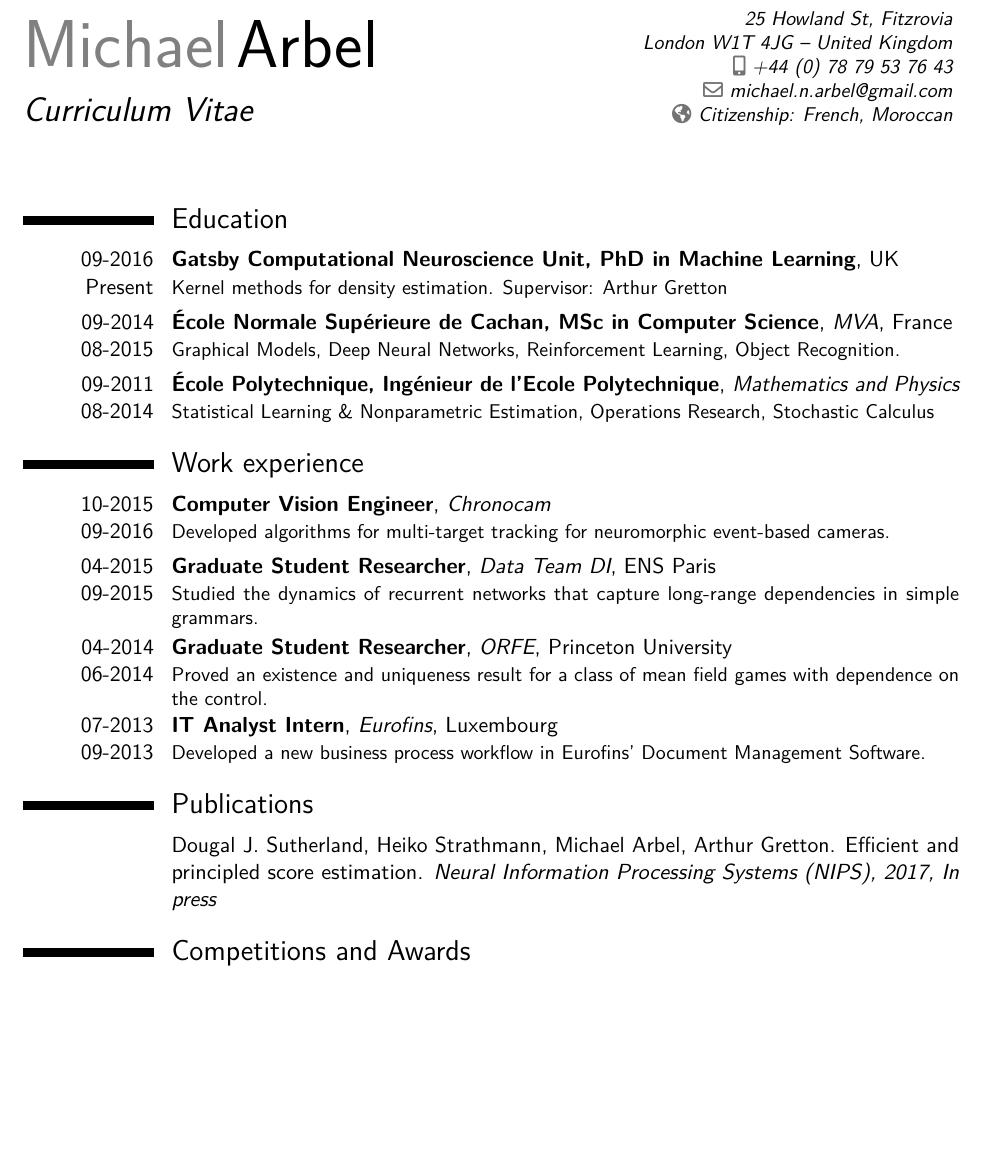
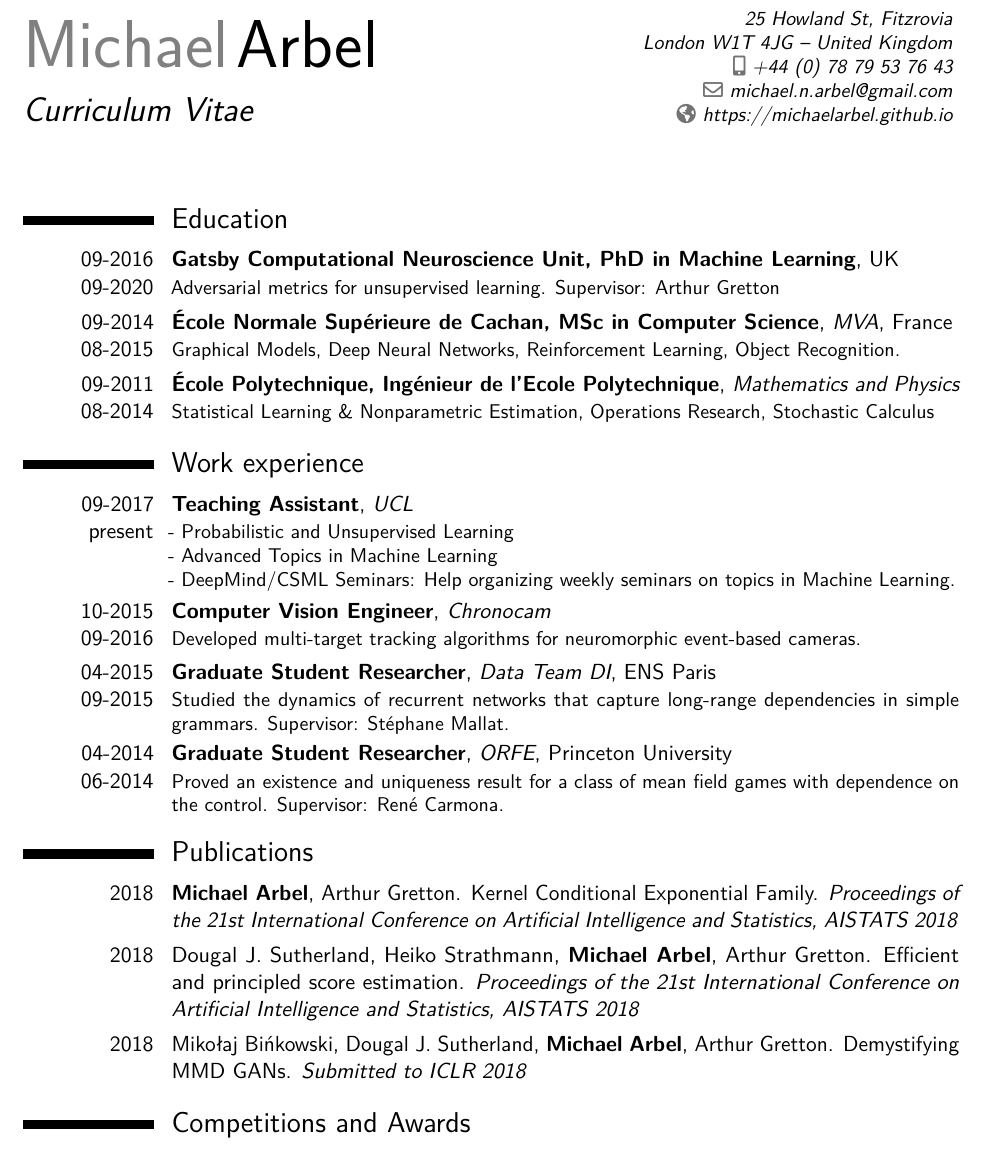
Before and after one commit to MichaelArbel/MichaelArbel.github.io, a LaTeX CV (resume.tex): part of the page, cut so that both start at the same text, the shorter picture padded with empty space. Compiled offline with pdfLaTeX.

Commit message:
updated Cv

```diff
--- a/resume.tex
+++ b/resume.tex
@@ -53,7 +53,7 @@
  \--- United Kingdom}
 \mobile{+44 (0) 78 79 53 76 43}
 \email{michael.n.arbel@gmail.com}
-\homepage{Citizenship: French, Moroccan}{}
+\homepage{https://michaelarbel.github.io}{}
 %----------------------------------------------------------------------------------------
 
 \begin{document}
@@ -65,8 +65,8 @@
 %----------------------------------------------------------------------------------------
 
 \section{Education}
-\cventry{09-2016 \\ Present}{Gatsby Computational Neuroscience Unit, PhD in Machine Learning}{}{}{UK}
-{Kernel methods for density estimation. Supervisor: Arthur Gretton}
+\cventry{09-2016 \\ 09-2020}{Gatsby Computational Neuroscience Unit, PhD in Machine Learning}{}{}{UK}
+{Adversarial metrics for unsupervised learning. Supervisor: Arthur Gretton}
 \cventry{09-2014\\08-2015}{École Normale Supérieure de Cachan, MSc in Computer Science}{MVA}{}{France}
 {Graphical Models, Deep Neural Networks, Reinforcement Learning, Object Recognition.} % Arguments not required can be left empty
 \cventry{09-2011\\08-2014}{École Polytechnique, Ingénieur de l'Ecole Polytechnique}{Mathematics and Physics}{}
@@ -75,14 +75,21 @@
 %	WORK EXPERIENCE SECTION
 %----------------------------------------------------------------------------------------
 \section{Work experience}
+\cventry{09-2017\\present}{Teaching Assistant}{UCL}{}{}{
+- Probabilistic and Unsupervised Learning\\
+- Advanced Topics in Machine Learning\\
+- DeepMind/CSML Seminars: Help organizing weekly seminars on topics in Machine Learning.}
 \cventry{10-2015\\09-2016}{Computer Vision Engineer}{Chronocam}{}{}{
-Developed algorithms for multi-target tracking for neuromorphic event-based cameras.}
-\cventry{04-2015\\09-2015}{Graduate Student Researcher}{Data Team DI}{ENS Paris}{}{Studied the dynamics of recurrent networks that capture long-range dependencies in simple grammars.}
-\cventry{04-2014\\06-2014}{Graduate Student Researcher}{ORFE}{Princeton University}{}{Proved an existence and uniqueness result for a class of mean field games with dependence on the control.}
-\cventry{07-2013\\09-2013}{IT Analyst Intern}{Eurofins}{Luxembourg}{}{Developed a new business process workflow in Eurofins' Document Management Software.}
+Developed multi-target tracking algorithms for neuromorphic event-based cameras.}
+\cventry{04-2015\\09-2015}{Graduate Student Researcher}{Data Team DI}{ENS Paris}{}{Studied the dynamics of recurrent networks that capture long-range dependencies in simple grammars. Supervisor: Stéphane Mallat.}
+\cventry{04-2014\\06-2014}{Graduate Student Researcher}{ORFE}{Princeton University}{}{Proved an existence and uniqueness result for a class of mean field games with dependence on the control. Supervisor: René Carmona. }
 \section{Publications}
 
-\cvitem{}{Dougal J. Sutherland, Heiko Strathmann, Michael Arbel, Arthur Gretton. Efficient and principled score estimation. \textit{Neural Information Processing Systems (NIPS), 2017, In press} }
+\cvitem{2018}{\textbf{Michael Arbel}, Arthur Gretton. Kernel Conditional Exponential Family. \textit{Proceedings of the 21st International Conference on Artificial Intelligence and Statistics, AISTATS 2018} }
+
+\cvitem{2018}{Dougal J. Sutherland, Heiko Strathmann, \textbf{Michael Arbel}, Arthur Gretton. Efficient and principled score estimation. \textit{Proceedings of the 21st International Conference on Artificial Intelligence and Statistics, AISTATS 2018} }
+
+\cvitem{2018}{Mikołaj Bińkowski, Dougal J. Sutherland, \textbf{Michael Arbel}, Arthur Gretton. Demystifying MMD GANs. \textit{Submitted to ICLR 2018} }
 
 
 \section{Competitions and Awards}
```
Also changed, not shown: resume.pdf, resume.tex (2 more changed lines).
